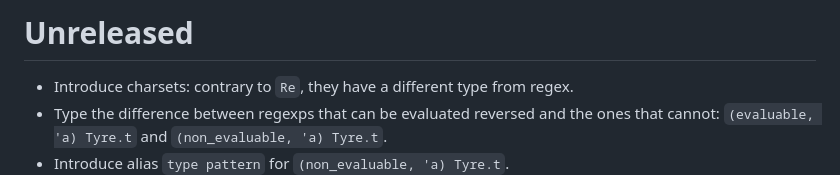
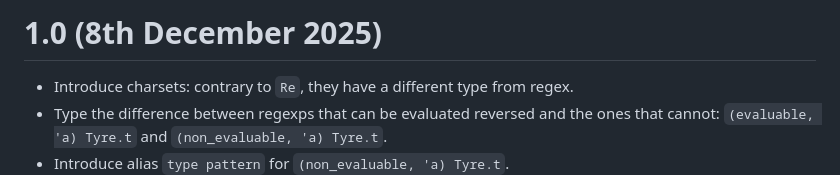
Before and after one commit to Drup/tyre, a Markdown page: CHANGES.md, the part around the change. GitHub-like rendering.

Commit message:
Update changelog to reflect 1.0 release

```diff
--- a/CHANGES.md
+++ b/CHANGES.md
@@ -1,4 +1,4 @@
-# Unreleased
+# 1.0 (8th December 2025)
 
 * Introduce charsets: contrary to `Re`, they have a different type from regex.
 * Type the difference between regexps that can be evaluated reversed and the
```
